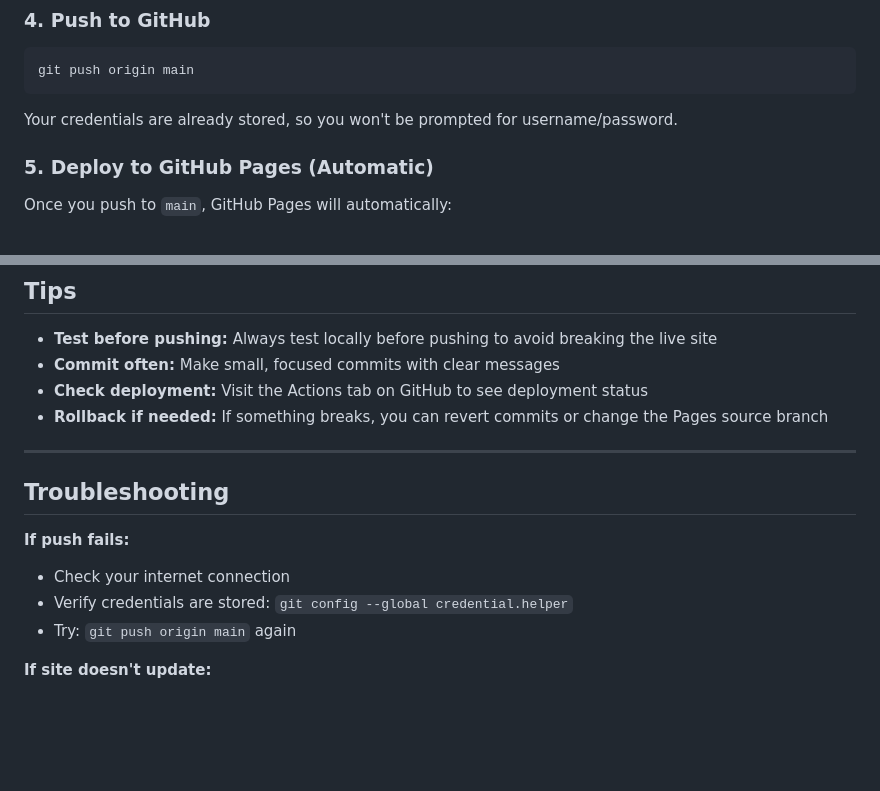
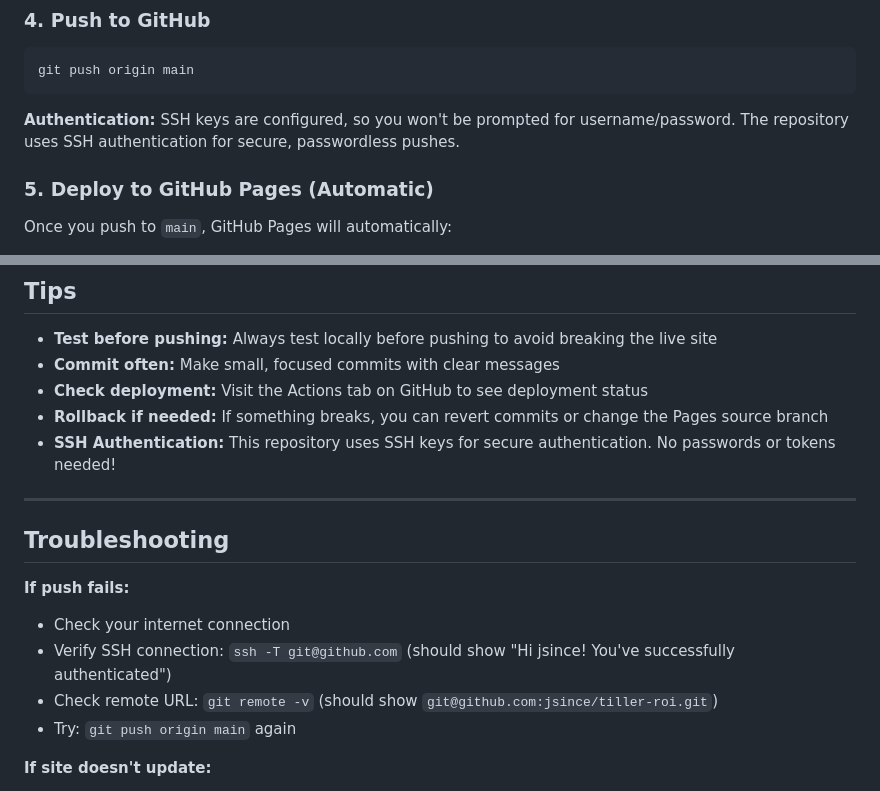
Before and after one commit to jsince/tiller-roi, a Markdown page: WORKFLOW.md, 2 parts joined by grey strips. Rendered like a GitHub page; blank space fills up the shorter version.

Commit message:
Update workflow guide to reflect SSH authentication

````diff
--- a/WORKFLOW.md
+++ b/WORKFLOW.md
@@ -53,7 +53,7 @@ git commit -m "Add feature description or Fix issue description"
 git push origin main
 ```
 
-Your credentials are already stored, so you won't be prompted for username/password.
+**Authentication:** SSH keys are configured, so you won't be prompted for username/password. The repository uses SSH authentication for secure, passwordless pushes.
 
 ### 5. Deploy to GitHub Pages (Automatic)
 Once you push to `main`, GitHub Pages will automatically:
@@ -101,6 +101,7 @@ git push origin main
 - **Commit often:** Make small, focused commits with clear messages
 - **Check deployment:** Visit the Actions tab on GitHub to see deployment status
 - **Rollback if needed:** If something breaks, you can revert commits or change the Pages source branch
+- **SSH Authentication:** This repository uses SSH keys for secure authentication. No passwords or tokens needed!
 
 ---
 
@@ -108,7 +109,8 @@ git push origin main
 
 **If push fails:**
 - Check your internet connection
-- Verify credentials are stored: `git config --global credential.helper`
+- Verify SSH connection: `ssh -T git@github.com` (should show "Hi jsince! You've successfully authenticated")
+- Check remote URL: `git remote -v` (should show `git@github.com:jsince/tiller-roi.git`)
 - Try: `git push origin main` again
 
 **If site doesn't update:**
````
